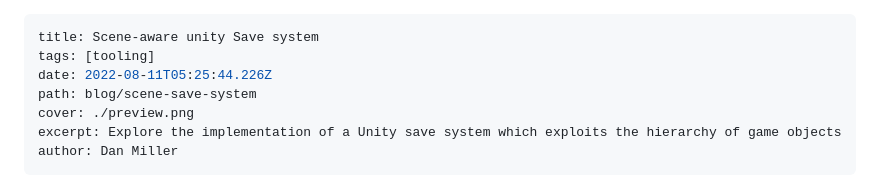
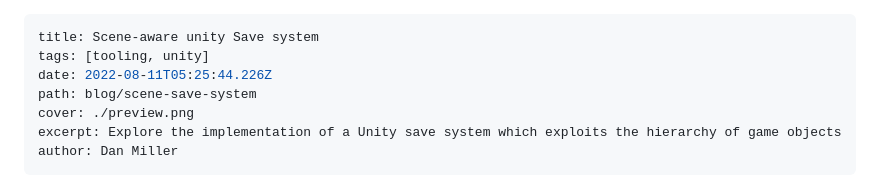
Before and after one commit to dsmiller95/dsmiller95.github.io, a Markdown page: content/2022-08-11-Save-System/index.md, the part around the change. Drawn GitHub-style.

Commit message:
add unity flag to save system page

```diff
--- a/content/2022-08-11-Save-System/index.md
+++ b/content/2022-08-11-Save-System/index.md
@@ -1,6 +1,6 @@
 ---
 title: Scene-aware unity Save system
-tags: [tooling]
+tags: [tooling, unity]
 date: 2022-08-11T05:25:44.226Z
 path: blog/scene-save-system
 cover: ./preview.png
```
